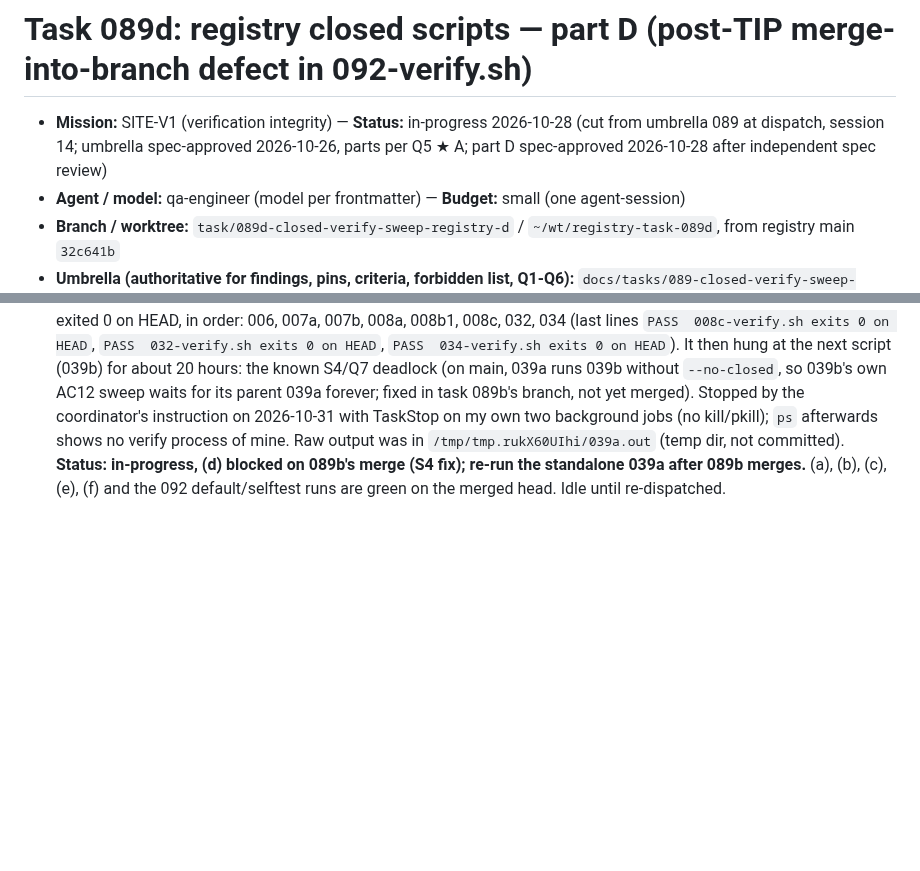
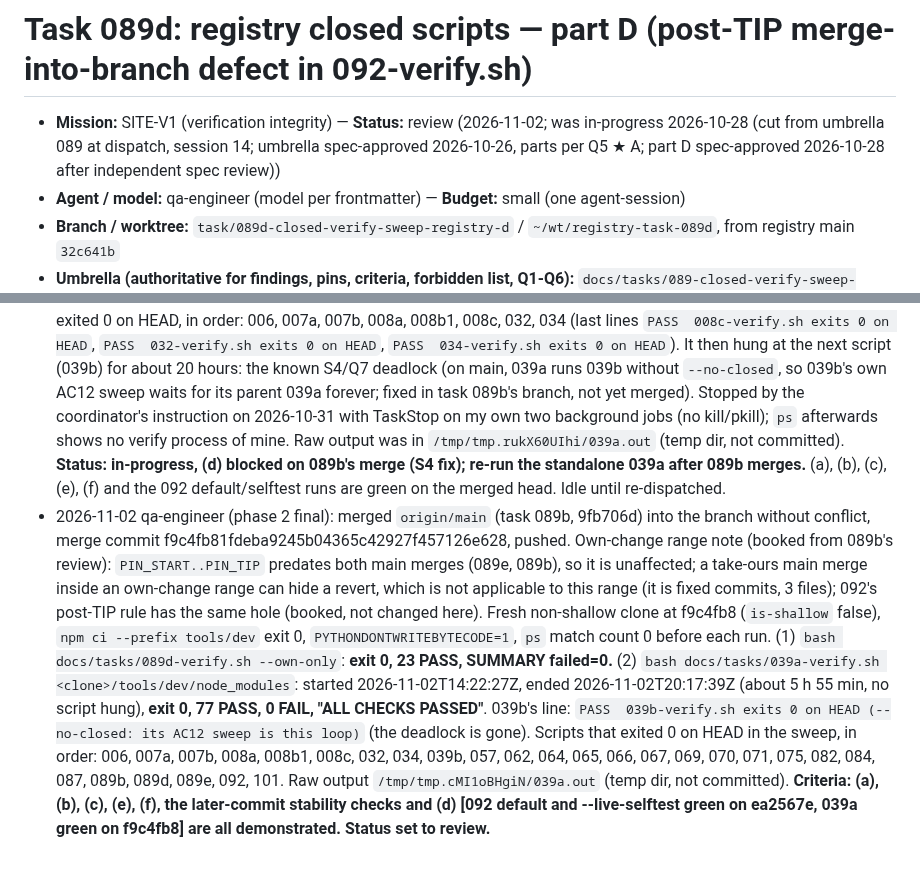
Before and after one commit to worldofmodcraft/registry, a Markdown page: docs/tasks/089d-closed-verify-sweep-registry-d.md, 2 parts joined by grey strips. Drawn GitHub-style; blank space fills up the shorter version.

Commit message:
Task 089d: 039a standalone green on merged head; criteria done, status review (log)
Co-Authored-By: Claude Opus 5.5 <noreply@anthropic.com>

```diff
--- a/docs/tasks/089d-closed-verify-sweep-registry-d.md
+++ b/docs/tasks/089d-closed-verify-sweep-registry-d.md
@@ -1,6 +1,6 @@
 # Task 089d: registry closed scripts — part D (post-TIP merge-into-branch defect in 092-verify.sh)
 
-- **Mission:** SITE-V1 (verification integrity) — **Status:** in-progress 2026-10-28 (cut from umbrella 089 at dispatch, session 14; umbrella spec-approved 2026-10-26, parts per Q5 ★ A; part D spec-approved 2026-10-28 after independent spec review)
+- **Mission:** SITE-V1 (verification integrity) — **Status:** review (2026-11-02; was in-progress 2026-10-28 (cut from umbrella 089 at dispatch, session 14; umbrella spec-approved 2026-10-26, parts per Q5 ★ A; part D spec-approved 2026-10-28 after independent spec review))
 - **Agent / model:** qa-engineer (model per frontmatter) — **Budget:** small (one agent-session)
 - **Branch / worktree:** `task/089d-closed-verify-sweep-registry-d` / `~/wt/registry-task-089d`, from registry main `32c641b`
 - **Umbrella (authoritative for findings, pins, criteria, forbidden list, Q1-Q6):** `docs/tasks/089-closed-verify-sweep-registry.md` (copied
@@ -176,3 +176,11 @@ Same pattern as part B (`origin/task/089b-closed-verify-sweep-registry-b`, file
   hung at the next script (039b) for about 20 hours: the known S4/Q7 deadlock (on main, 039a runs 039b without `--no-closed`, so 039b's own AC12 sweep waits for its parent 039a forever; fixed in task 089b's branch,
   not yet merged). Stopped by the coordinator's instruction on 2026-10-31 with TaskStop on my own two background jobs (no kill/pkill); `ps` afterwards shows no verify process of mine. Raw output was in `/tmp/tmp.rukX60UIhi/039a.out` (temp dir, not committed).
   **Status: in-progress, (d) blocked on 089b's merge (S4 fix); re-run the standalone 039a after 089b merges.** (a), (b), (c), (e), (f) and the 092 default/selftest runs are green on the merged head. Idle until re-dispatched.
+- 2026-11-02 qa-engineer (phase 2 final): merged `origin/main` (task 089b, 9fb706d) into the branch without conflict, merge commit f9c4fb81fdeba9245b04365c42927f457126e628, pushed. Own-change range note (booked from 089b's review):
+  `PIN_START..PIN_TIP` predates both main merges (089e, 089b), so it is unaffected; a take-ours main merge inside an own-change range can hide a revert, which is not applicable to this range (it is fixed commits, 3 files);
+  092's post-TIP rule has the same hole (booked, not changed here). Fresh non-shallow clone at f9c4fb8 (`is-shallow` false), `npm ci --prefix tools/dev` exit 0, `PYTHONDONTWRITEBYTECODE=1`, `ps` match count 0 before each run.
+  (1) `bash docs/tasks/089d-verify.sh --own-only`: **exit 0, 23 PASS, SUMMARY failed=0.**
+  (2) `bash docs/tasks/039a-verify.sh <clone>/tools/dev/node_modules`: started 2026-11-02T14:22:27Z, ended 2026-11-02T20:17:39Z (about 5 h 55 min, no script hung), **exit 0, 77 PASS, 0 FAIL, "ALL CHECKS PASSED"**.
+  039b's line: `PASS  039b-verify.sh exits 0 on HEAD (--no-closed: its AC12 sweep is this loop)` (the deadlock is gone). Scripts that exited 0 on HEAD in the sweep, in order: 006, 007a, 007b, 008a, 008b1, 008c, 032, 034, 039b, 057, 062,
+  064, 065, 066, 067, 069, 070, 071, 075, 082, 084, 087, 089b, 089d, 089e, 092, 101. Raw output `/tmp/tmp.cMI1oBHgiN/039a.out` (temp dir, not committed).
+  **Criteria: (a), (b), (c), (e), (f), the later-commit stability checks and (d) [092 default and --live-selftest green on ea2567e, 039a green on f9c4fb8] are all demonstrated. Status set to review.**
```
